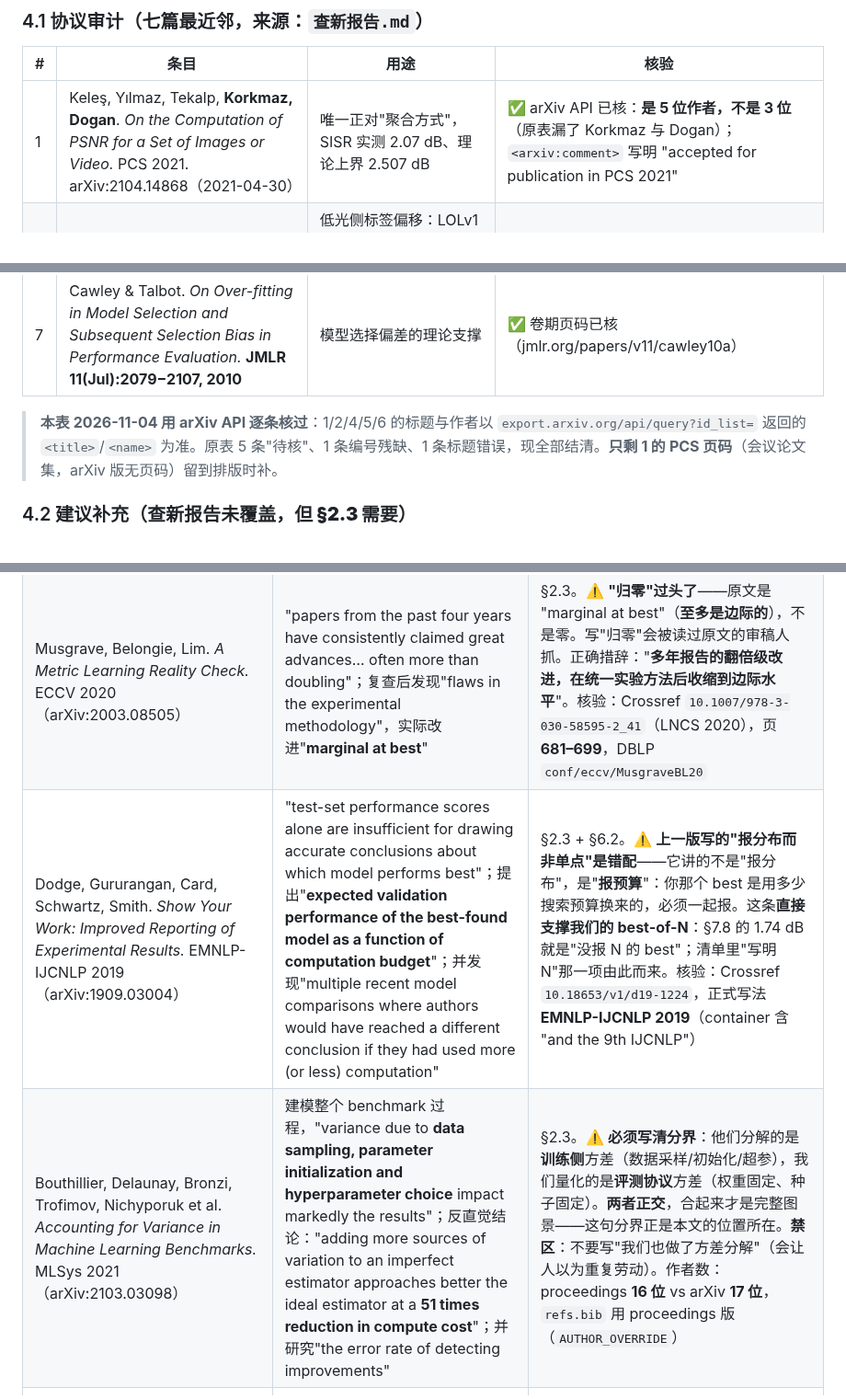
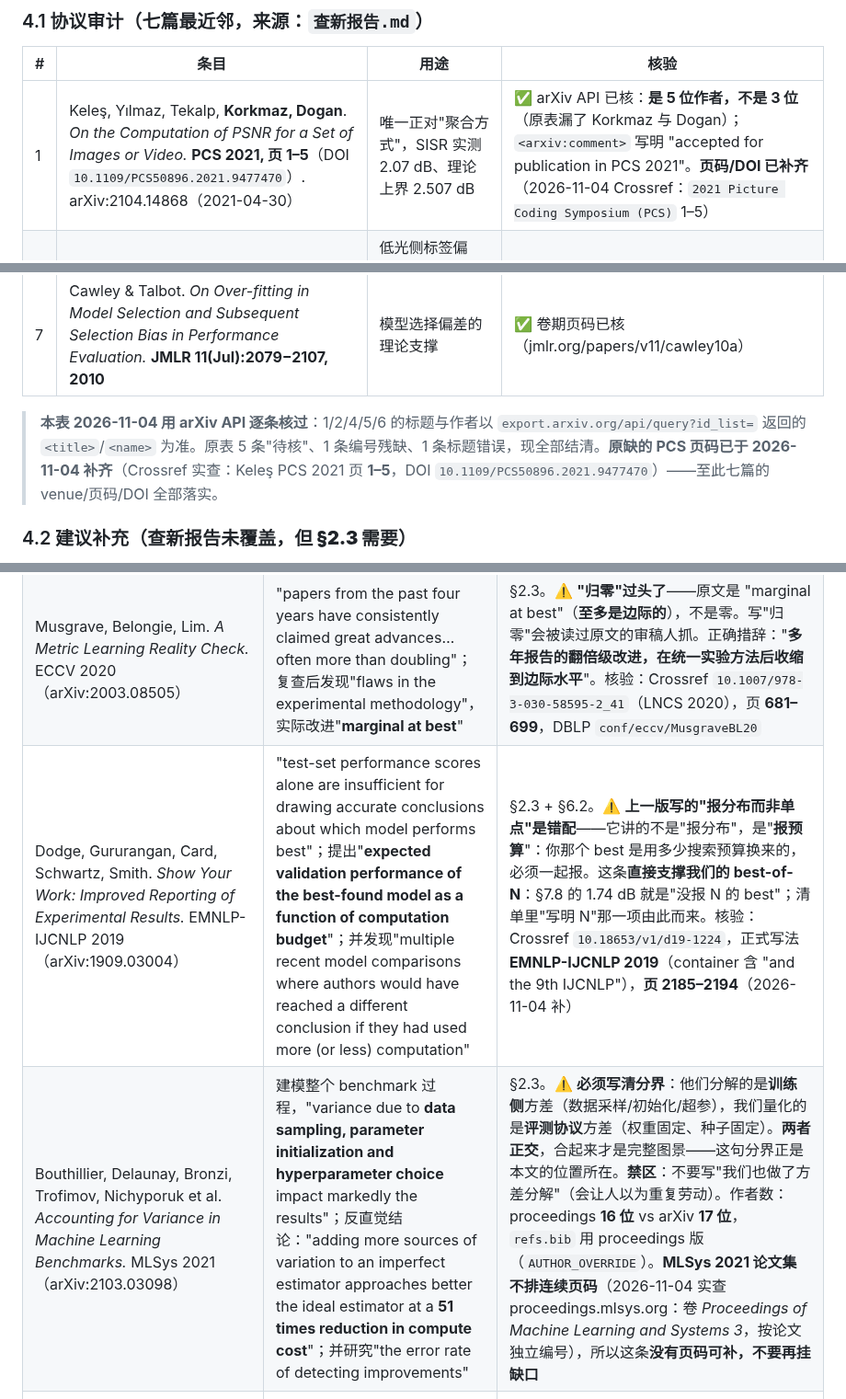
Before and after one commit to ElijahZhao/pixelforge-image-restoration-, a Markdown page: paper/MATERIALS.md, 3 parts joined by grey strips. Shown at 92% size. GitHub-like rendering.

```diff
--- a/paper/MATERIALS.md
+++ b/paper/MATERIALS.md
@@ -160,7 +160,7 @@
 
 | # | 条目 | 用途 | 核验 |
 |---|---|---|---|
-| 1 | Keleş, Yılmaz, Tekalp, **Korkmaz, Dogan**. *On the Computation of PSNR for a Set of Images or Video.* PCS 2021. arXiv:2104.14868（2021-04-30） | 唯一正对"聚合方式"，SISR 实测 2.07 dB、理论上界 2.507 dB | ✅ arXiv API 已核：**是 5 位作者，不是 3 位**（原表漏了 Korkmaz 与 Dogan）；`<arxiv:comment>` 写明 "accepted for publication in PCS 2021" |
+| 1 | Keleş, Yılmaz, Tekalp, **Korkmaz, Dogan**. *On the Computation of PSNR for a Set of Images or Video.* **PCS 2021, 页 1–5**（DOI `10.1109/PCS50896.2021.9477470`）. arXiv:2104.14868（2021-04-30） | 唯一正对"聚合方式"，SISR 实测 2.07 dB、理论上界 2.507 dB | ✅ arXiv API 已核：**是 5 位作者，不是 3 位**（原表漏了 Korkmaz 与 Dogan）；`<arxiv:comment>` 写明 "accepted for publication in PCS 2021"。**页码/DOI 已补齐**（2026-11-04 Crossref：`2021 Picture Coding Symposium (PCS)` 1–5） |
 | 2 | Thirumani Srinivasan. *What Does LOL Measure? Hidden Label Shifts in Low-Light Enhancement Benchmarks.* arXiv:2610.38121（2026-10-28） | 低光侧标签偏移：LOLv1 测试标签渲染不同（同一批图在 LOLv2 中饱和度低 1.48×）、LOLv2-Real 测试集是 690–789 连续块且比训练标签暗 14%、test-time 设置足以改变排名 | ✅ arXiv API 已核（**单作者**）。⚠️ **原表"15 图 95% CI 跨 5.2 dB"不可核，已弃用**（摘要无此数，见 `FACTS` §10-E24）；只引上面三条 |
 | 3 | Parmar, Zhang, Zhu. *On Aliased Resizing and Surprising Subtleties in GAN Evaluation*（Clean-FID）. CVPR 2022 | 抗锯齿 resize 的叙事先例（GAN 侧） | ✅ 标题/作者/会议确 |
 | 4 | Shah, Duarte. *HyperBench: Standardizing and Scaling Synthetic Evaluation for Hyperspectral Super-Resolution.* arXiv:2605.21671（2026-05-20） | 高光谱 Wald 协议实现差异导致排名不保留 | ✅ arXiv API 已核（原表只有编号；**标题是全名，勿简写**） |
@@ -168,7 +168,7 @@
 | 6 | Su, Rocafort, Xue et al. ***Bridging the Perception Gap in Image Super-Resolution Evaluation.*** arXiv:2503.13074（2025-03-17） | 审计感知质量评价，与本文的保真协议正交 | ✅ **原表标题 "Rethinking Image Evaluation in Super-Resolution" 是错的**，已按 arXiv 原文改正 |
 | 7 | Cawley & Talbot. *On Over-fitting in Model Selection and Subsequent Selection Bias in Performance Evaluation.* **JMLR 11(Jul):2079−2107, 2010** | 模型选择偏差的理论支撑 | ✅ 卷期页码已核（jmlr.org/papers/v11/cawley10a） |
 
-> **本表 2026-11-04 用 arXiv API 逐条核过**：1/2/4/5/6 的标题与作者以 `export.arxiv.org/api/query?id_list=` 返回的 `<title>`/`<name>` 为准。原表 5 条"待核"、1 条编号残缺、1 条标题错误，现全部结清。**只剩 1 的 PCS 页码**（会议论文集，arXiv 版无页码）留到排版时补。
+> **本表 2026-11-04 用 arXiv API 逐条核过**：1/2/4/5/6 的标题与作者以 `export.arxiv.org/api/query?id_list=` 返回的 `<title>`/`<name>` 为准。原表 5 条"待核"、1 条编号残缺、1 条标题错误，现全部结清。**原缺的 PCS 页码已于 2026-11-04 补齐**（Crossref 实查：Keleş PCS 2021 页 **1–5**，DOI `10.1109/PCS50896.2021.9477470`）——至此七篇的 venue/页码/DOI 全部落实。
 
 ### 4.2 建议补充（**查新报告未覆盖，但 §2.3 需要**）
 
@@ -178,8 +178,8 @@
 |---|---|---|
 | Lucic, Kurach, Michalski, Gelly, Bousquet. *Are GANs Created Equal? A Large-Scale Study.* NeurIPS 2018（arXiv:1711.10337） | "most models can reach similar scores with enough hyperparameter optimization and random restarts… improvements can arise from a higher computational budget and tuning more than fundamental algorithmic changes"；结论还有更硬的一句："**we did not find evidence that any of the tested algorithms consistently outperforms the non-saturating GAN**" | §2.3 的"同等预算下改进消失"。**可用**：它是"预算→改进"这条线的源头。**禁区**：它动的是**训练预算**（超参+重启），我们动的是**评测**，不要写成"我们也证明了 GAN 那件事"。那句话里的"非饱和 GAN 都没被稳定超过"可以引，比"改进消失"更狠 |
 | Musgrave, Belongie, Lim. *A Metric Learning Reality Check.* ECCV 2020（arXiv:2003.08505） | "papers from the past four years have consistently claimed great advances… often more than doubling"；复查后发现"flaws in the experimental methodology"，实际改进"**marginal at best**" | §2.3。⚠️ **"归零"过头了**——原文是 "marginal at best"（**至多是边际的**），不是零。写"归零"会被读过原文的审稿人抓。正确措辞："**多年报告的翻倍级改进，在统一实验方法后收缩到边际水平**"。核验：Crossref `10.1007/978-3-030-58595-2_41`（LNCS 2020），页 **681–699**，DBLP `conf/eccv/MusgraveBL20` |
-| Dodge, Gururangan, Card, Schwartz, Smith. *Show Your Work: Improved Reporting of Experimental Results.* EMNLP-IJCNLP 2019（arXiv:1909.03004） | "test-set performance scores alone are insufficient for drawing accurate conclusions about which model performs best"；提出"**expected validation performance of the best-found model as a function of computation budget**"；并发现"multiple recent model comparisons where authors would have reached a different conclusion if they had used more (or less) computation" | §2.3 + §6.2。⚠️ **上一版写的"报分布而非单点"是错配**——它讲的不是"报分布"，是"**报预算**"：你那个 best 是用多少搜索预算换来的，必须一起报。这条**直接支撑我们的 best-of-N**：§7.8 的 1.74 dB 就是"没报 N 的 best"；清单里"写明 N"那一项由此而来。核验：Crossref `10.18653/v1/d19-1224`，正式写法 **EMNLP-IJCNLP 2019**（container 含 "and the 9th IJCNLP"） |
-| Bouthillier, Delaunay, Bronzi, Trofimov, Nichyporuk et al. *Accounting for Variance in Machine Learning Benchmarks.* MLSys 2021（arXiv:2103.03098） | 建模整个 benchmark 过程，"variance due to **data sampling, parameter initialization and hyperparameter choice** impact markedly the results"；反直觉结论："adding more sources of variation to an imperfect estimator approaches better the ideal estimator at a **51 times reduction in compute cost**"；并研究"the error rate of detecting improvements" | §2.3。⚠️ **必须写清分界**：他们分解的是**训练侧**方差（数据采样/初始化/超参），我们量化的是**评测协议**方差（权重固定、种子固定）。**两者正交**，合起来才是完整图景——这句分界正是本文的位置所在。**禁区**：不要写"我们也做了方差分解"（会让人以为重复劳动）。作者数：proceedings **16 位** vs arXiv **17 位**，`refs.bib` 用 proceedings 版（`AUTHOR_OVERRIDE`） |
+| Dodge, Gururangan, Card, Schwartz, Smith. *Show Your Work: Improved Reporting of Experimental Results.* EMNLP-IJCNLP 2019（arXiv:1909.03004） | "test-set performance scores alone are insufficient for drawing accurate conclusions about which model performs best"；提出"**expected validation performance of the best-found model as a function of computation budget**"；并发现"multiple recent model comparisons where authors would have reached a different conclusion if they had used more (or less) computation" | §2.3 + §6.2。⚠️ **上一版写的"报分布而非单点"是错配**——它讲的不是"报分布"，是"**报预算**"：你那个 best 是用多少搜索预算换来的，必须一起报。这条**直接支撑我们的 best-of-N**：§7.8 的 1.74 dB 就是"没报 N 的 best"；清单里"写明 N"那一项由此而来。核验：Crossref `10.18653/v1/d19-1224`，正式写法 **EMNLP-IJCNLP 2019**（container 含 "and the 9th IJCNLP"），**页 2185–2194**（2026-11-04 补） |
+| Bouthillier, Delaunay, Bronzi, Trofimov, Nichyporuk et al. *Accounting for Variance in Machine Learning Benchmarks.* MLSys 2021（arXiv:2103.03098） | 建模整个 benchmark 过程，"variance due to **data sampling, parameter initialization and hyperparameter choice** impact markedly the results"；反直觉结论："adding more sources of variation to an imperfect estimator approaches better the ideal estimator at a **51 times reduction in compute cost**"；并研究"the error rate of detecting improvements" | §2.3。⚠️ **必须写清分界**：他们分解的是**训练侧**方差（数据采样/初始化/超参），我们量化的是**评测协议**方差（权重固定、种子固定）。**两者正交**，合起来才是完整图景——这句分界正是本文的位置所在。**禁区**：不要写"我们也做了方差分解"（会让人以为重复劳动）。作者数：proceedings **16 位** vs arXiv **17 位**，`refs.bib` 用 proceedings 版（`AUTHOR_OVERRIDE`）。**MLSys 2021 论文集不排连续页码**（2026-11-04 实查 proceedings.mlsys.org：卷 *Proceedings of Machine Learning and Systems 3*，按论文独立编号），所以这条**没有页码可补，不要再挂缺口** |
 | Picard. *torch.manual_seed(3407) is all you need: On the influence of random seeds in deep learning architectures for computer vision.* arXiv:2109.08203（2021-09-16） | "even if the variance is not very large, it is **surprisingly easy to find an outlier** that performs much better or much worse than the average"；扫了 CIFAR-10 上多达 10⁴ 个种子 | §2.3 + §7.8。**这条比上一版写的更有用**：它说的正是"方差不大，但极值好找"——与我们 best-of-60 抬 1.74 dB 同一机制（我们 σ 只有 0.019–0.094 dB）。⚠️ 它是**分类 accuracy**，我们是 PSNR，类比要注明。**纯预印本、无正式发表**；标题是全名（"Torch." 的首字母大写是 arXiv 自动加的，原题小写），引用勿简写 |
 
 ### 4.3 模型与数据
```
Also changed, not shown: other parts of paper/MATERIALS.md (+1 -1 lines), paper/FACTS.md (+3 -2 lines).
